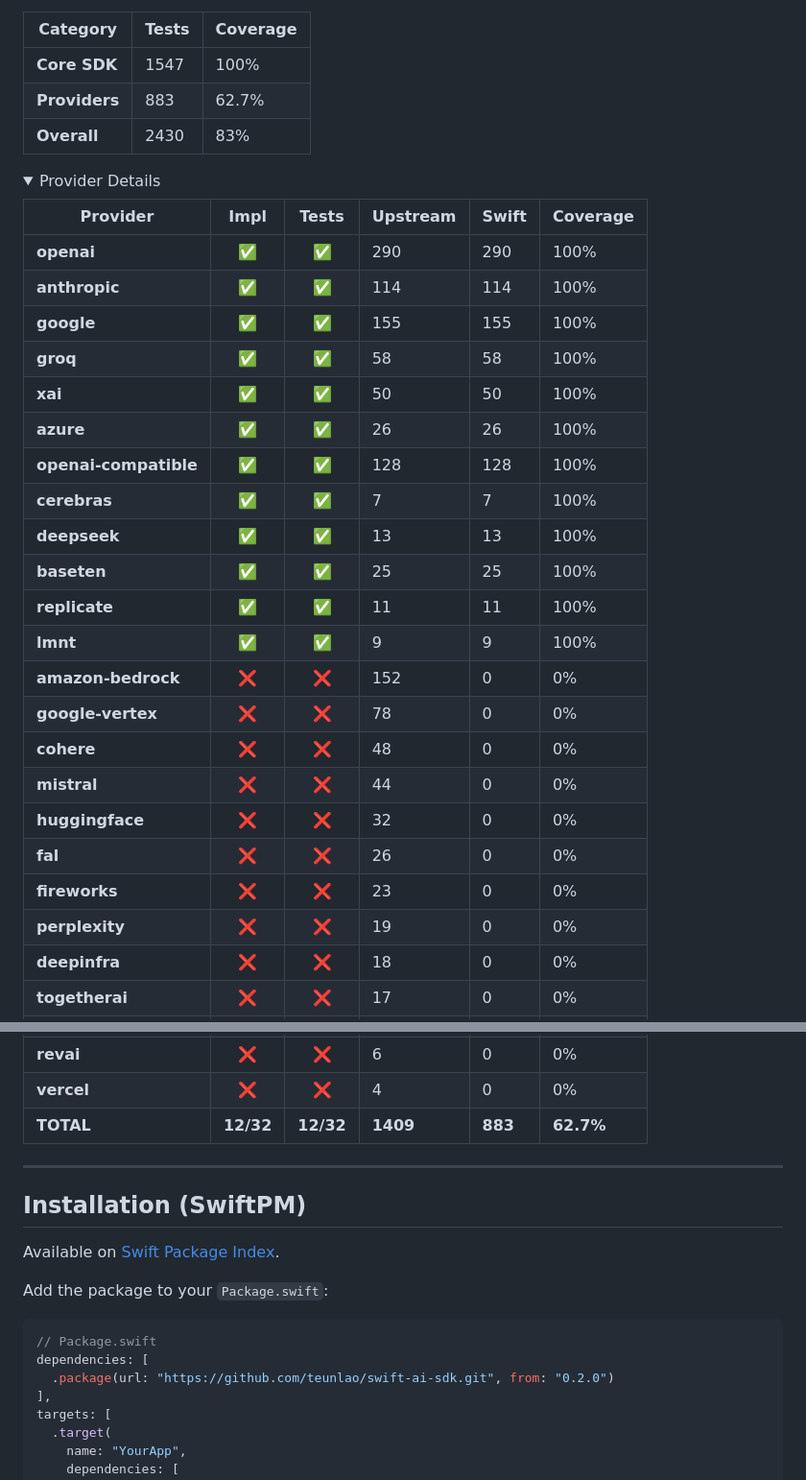
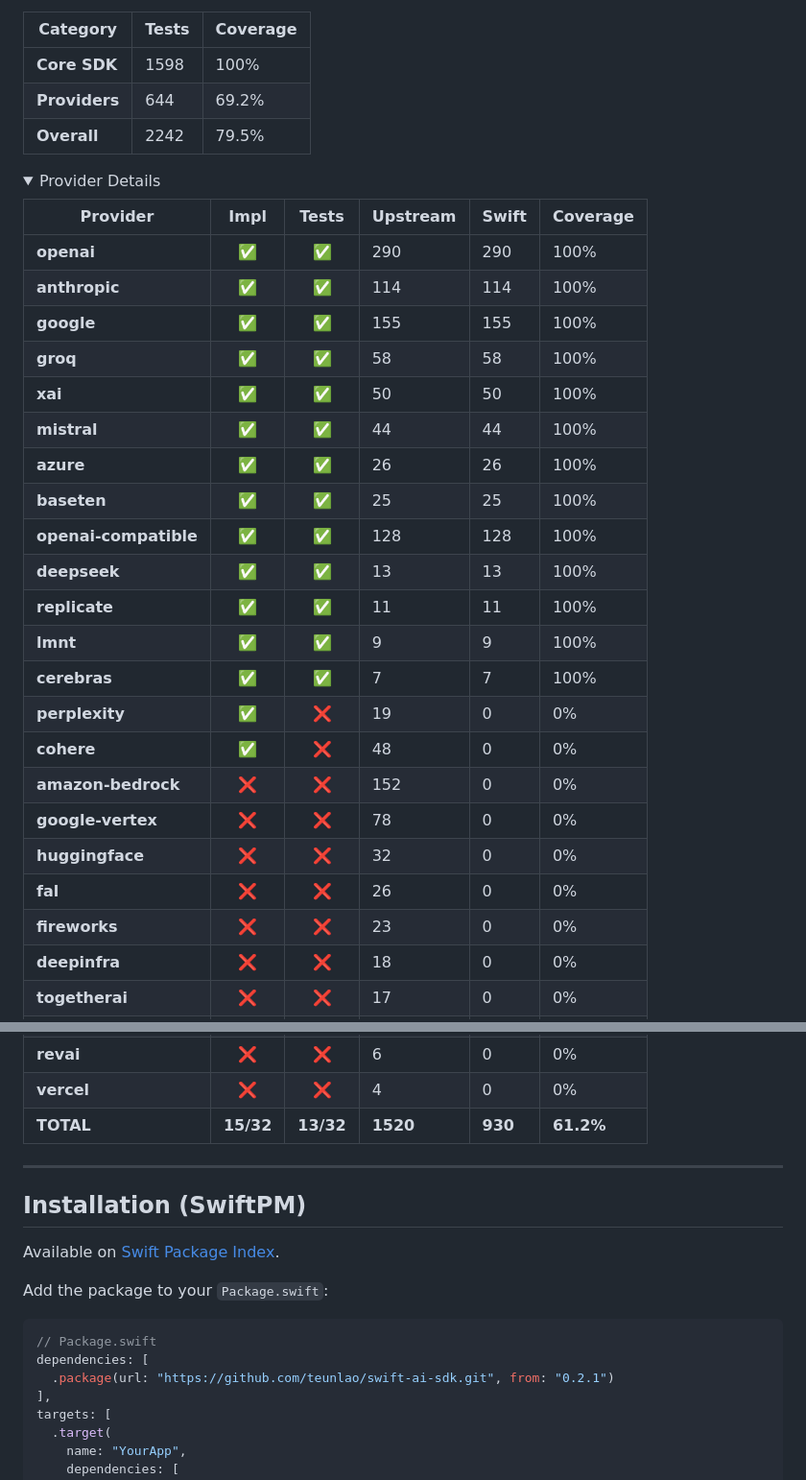
Before and after one commit to teunlao/swift-ai-sdk, a Markdown page: README.md, 2 parts joined by grey strips. Shown: that part at 96% size. GitHub-like rendering; folded sections open.

Commit message:
docs: update README for v0.2.1 release

````diff
--- a/README.md
+++ b/README.md
@@ -42,9 +42,9 @@ A unified AI SDK for Swift, bringing the power of [Vercel AI SDK](https://github
 
 | Category | Tests | Coverage |
 |----------|-------|----------|
-| **Core SDK** | 1547 | 100% |
-| **Providers** | 883 | 62.7% |
-| **Overall** | 2430 | 83% |
+| **Core SDK** | 1598 | 100% |
+| **Providers** | 644 | 69.2% |
+| **Overall** | 2242 | 79.5% |
 
 <details>
 <summary>Provider Details</summary>
@@ -56,21 +56,21 @@ A unified AI SDK for Swift, bringing the power of [Vercel AI SDK](https://github
 | **google** | ✅ | ✅ | 155 | 155 | 100% |
 | **groq** | ✅ | ✅ | 58 | 58 | 100% |
 | **xai** | ✅ | ✅ | 50 | 50 | 100% |
+| **mistral** | ✅ | ✅ | 44 | 44 | 100% |
 | **azure** | ✅ | ✅ | 26 | 26 | 100% |
+| **baseten** | ✅ | ✅ | 25 | 25 | 100% |
 | **openai-compatible** | ✅ | ✅ | 128 | 128 | 100% |
-| **cerebras** | ✅ | ✅ | 7 | 7 | 100% |
 | **deepseek** | ✅ | ✅ | 13 | 13 | 100% |
-| **baseten** | ✅ | ✅ | 25 | 25 | 100% |
 | **replicate** | ✅ | ✅ | 11 | 11 | 100% |
 | **lmnt** | ✅ | ✅ | 9 | 9 | 100% |
+| **cerebras** | ✅ | ✅ | 7 | 7 | 100% |
+| **perplexity** | ✅ | ❌ | 19 | 0 | 0% |
+| **cohere** | ✅ | ❌ | 48 | 0 | 0% |
 | **amazon-bedrock** | ❌ | ❌ | 152 | 0 | 0% |
 | **google-vertex** | ❌ | ❌ | 78 | 0 | 0% |
-| **cohere** | ❌ | ❌ | 48 | 0 | 0% |
-| **mistral** | ❌ | ❌ | 44 | 0 | 0% |
 | **huggingface** | ❌ | ❌ | 32 | 0 | 0% |
 | **fal** | ❌ | ❌ | 26 | 0 | 0% |
 | **fireworks** | ❌ | ❌ | 23 | 0 | 0% |
-| **perplexity** | ❌ | ❌ | 19 | 0 | 0% |
 | **deepinfra** | ❌ | ❌ | 18 | 0 | 0% |
 | **togetherai** | ❌ | ❌ | 17 | 0 | 0% |
 | **luma** | ❌ | ❌ | 16 | 0 | 0% |
@@ -81,7 +81,7 @@ A unified AI SDK for Swift, bringing the power of [Vercel AI SDK](https://github
 | **gladia** | ❌ | ❌ | 6 | 0 | 0% |
 | **revai** | ❌ | ❌ | 6 | 0 | 0% |
 | **vercel** | ❌ | ❌ | 4 | 0 | 0% |
-| **TOTAL** | **12/32** | **12/32** | **1409** | **883** | **62.7%** |
+| **TOTAL** | **15/32** | **13/32** | **1520** | **930** | **61.2%** |
 
 </details>
 
@@ -96,7 +96,7 @@ Add the package to your `Package.swift`:
 ```swift
 // Package.swift
 dependencies: [
-  .package(url: "https://github.com/teunlao/swift-ai-sdk.git", from: "0.2.0")
+  .package(url: "https://github.com/teunlao/swift-ai-sdk.git", from: "0.2.1")
 ],
 targets: [
   .target(
````
Also changed, not shown: other parts of README.md (+1 -1 lines).
